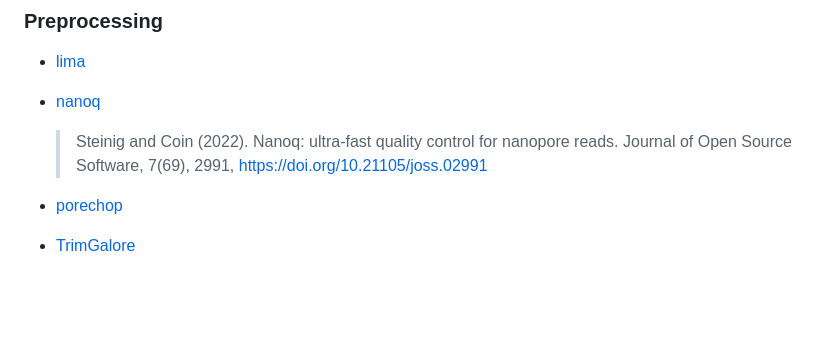
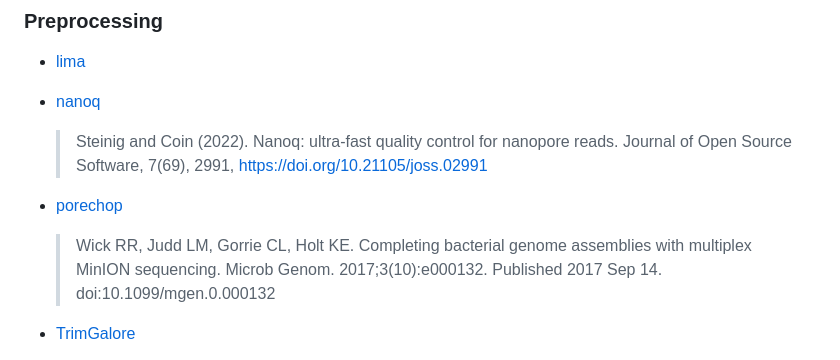
Before and after one commit to nf-core/genomeassembler, a Markdown page: CITATIONS.md, the part around the change. Drawn GitHub-style; blank space fills up the shorter version.

Commit message:
citation for porechop

```diff
--- a/CITATIONS.md
+++ b/CITATIONS.md
@@ -19,6 +19,8 @@
   > Steinig and Coin (2022). Nanoq: ultra-fast quality control for nanopore reads. Journal of Open Source Software, 7(69), 2991, https://doi.org/10.21105/joss.02991
 
 - [porechop](https://github.com/rrwick/Porechop)
+
+  > Wick RR, Judd LM, Gorrie CL, Holt KE. Completing bacterial genome assemblies with multiplex MinION sequencing. Microb Genom. 2017;3(10):e000132. Published 2017 Sep 14. doi:10.1099/mgen.0.000132
 
 - [TrimGalore](https://github.com/FelixKrueger/TrimGalore)
 
```
